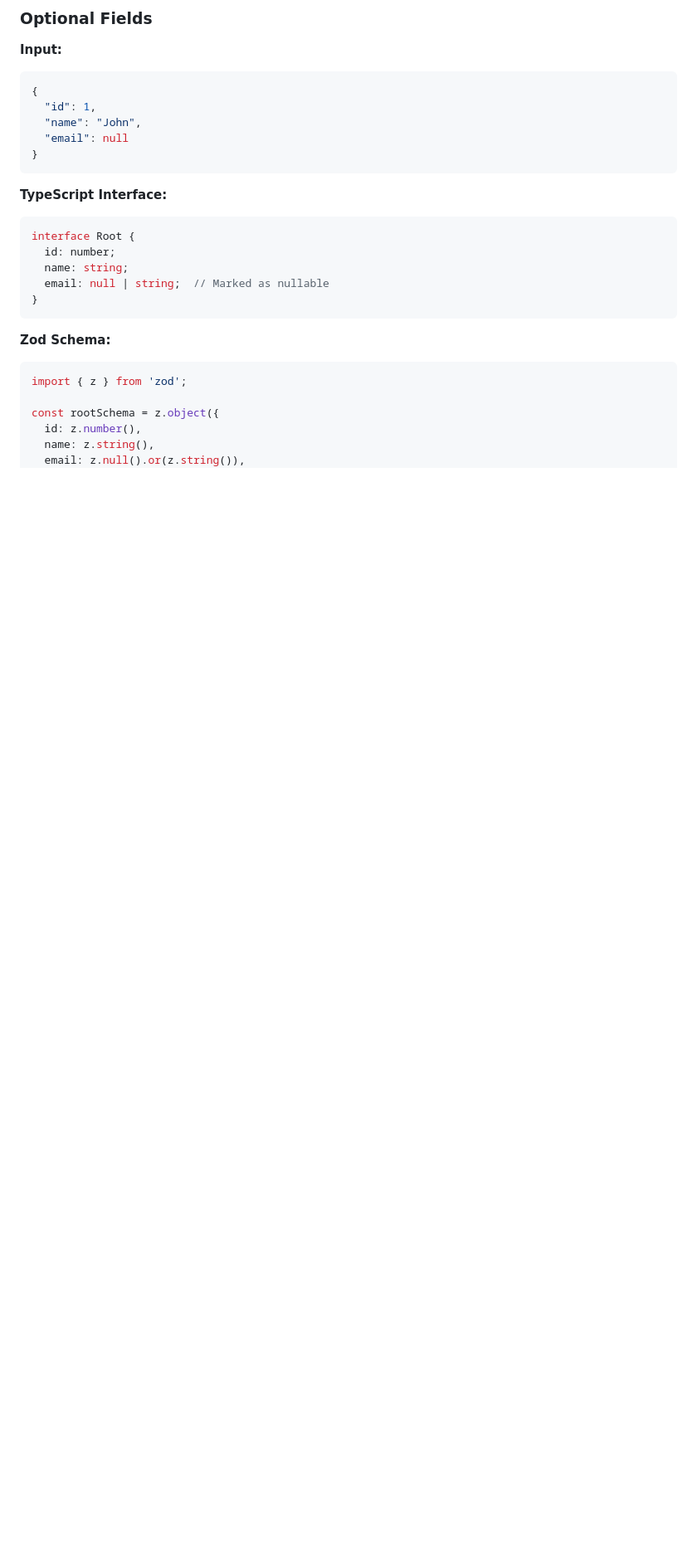
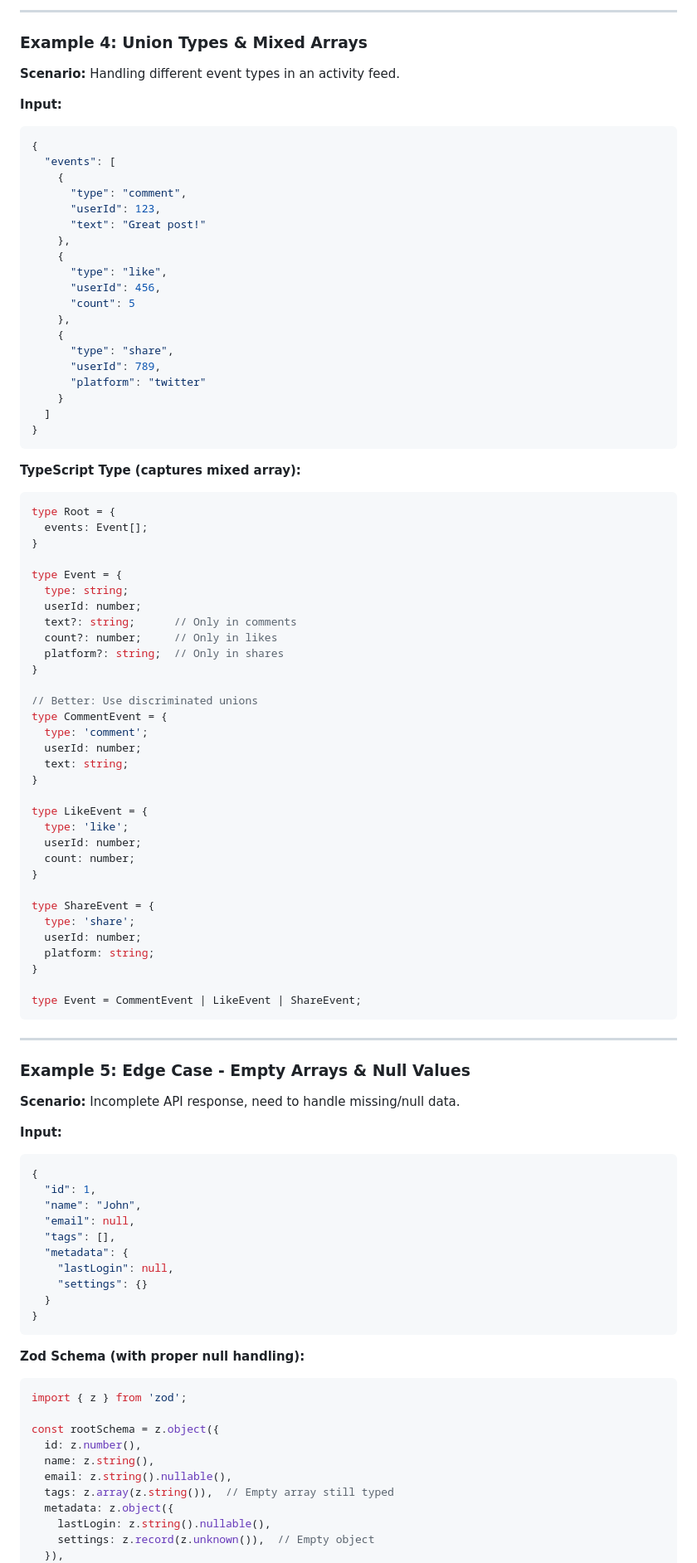
Before and after one commit to muin-company/json-to-types, a Markdown page: README.md, the part around one of its changes. Shown at 83% size. GitHub-like rendering; blank space fills up the shorter version.

Commit message:
docs: add 6 real-world examples with complex nested types and edge cases

````diff
--- a/README.md
+++ b/README.md
@@ -224,31 +290,101 @@ class Root(TypedDict):
 ```
 
-### Optional Fields
+---
+
+### Example 4: Union Types & Mixed Arrays
+
+**Scenario:** Handling different event types in an activity feed.
+
+**Input:**
+```json
+{
+  "events": [
+    {
+      "type": "comment",
+      "userId": 123,
+      "text": "Great post!"
+    },
+    {
+      "type": "like",
+      "userId": 456,
+      "count": 5
+    },
+    {
+      "type": "share",
+      "userId": 789,
+      "platform": "twitter"
+    }
+  ]
+}
+```
+
+**TypeScript Type (captures mixed array):**
+```typescript
+type Root = {
+  events: Event[];
+}
+
+type Event = {
+  type: string;
+  userId: number;
+  text?: string;      // Only in comments
+  count?: number;     // Only in likes
+  platform?: string;  // Only in shares
+}
+
+// Better: Use discriminated unions
+type CommentEvent = {
+  type: 'comment';
+  userId: number;
+  text: string;
+}
+
+type LikeEvent = {
+  type: 'like';
+  userId: number;
+  count: number;
+}
+
+type ShareEvent = {
+  type: 'share';
+  userId: number;
+  platform: string;
+}
+
+type Event = CommentEvent | LikeEvent | ShareEvent;
+```
+
+---
+
+### Example 5: Edge Case - Empty Arrays & Null Values
+
+**Scenario:** Incomplete API response, need to handle missing/null data.
 
 **Input:**
 ```json
 {
   "id": 1,
   "name": "John",
-  "email": null
+  "email": null,
+  "tags": [],
+  "metadata": {
+    "lastLogin": null,
+    "settings": {}
+  }
 }
 ```
 
-**TypeScript Interface:**
-```typescript
-interface Root {
-  id: number;
-  name: string;
-  email: null | string;  // Marked as nullable
-}
-```
-
-**Zod Schema:**
+**Zod Schema (with proper null handling):**
 ```typescript
 import { z } from 'zod';
 
 const rootSchema = z.object({
   id: z.number(),
   name: z.string(),
-  email: z.null().or(z.string()),
+  email: z.string().nullable(),
+  tags: z.array(z.string()),  // Empty array still typed
+  metadata: z.object({
+    lastLogin: z.string().nullable(),
+    settings: z.record(z.unknown()),  // Empty object
+  }),
 });
````
Also changed, not shown: other parts of README.md (+172 -41 lines).
